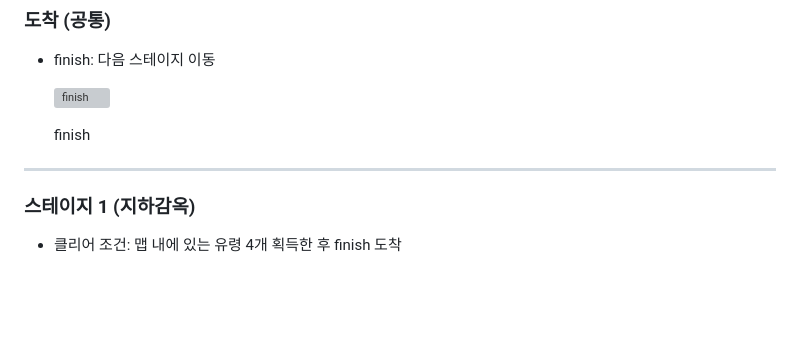
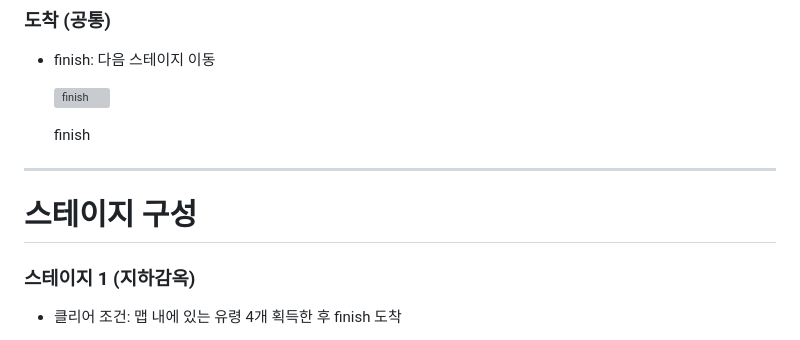
Before and after one commit to dbwofla11/Test_gitgitKal, a Markdown page: README.md, the part around one of its changes. Drawn GitHub-style; blank space fills up the shorter version; grey boxes are pictures that could not be loaded.

```diff
--- a/README.md
+++ b/README.md
@@ -87,6 +63,7 @@ Stage04. 기계실
 
 
 ---
+# 스테이지 구성
 
 ### 스테이지 1 (지하감옥)
 
```
Also changed, not shown: other parts of README.md (+0 -24 lines).
